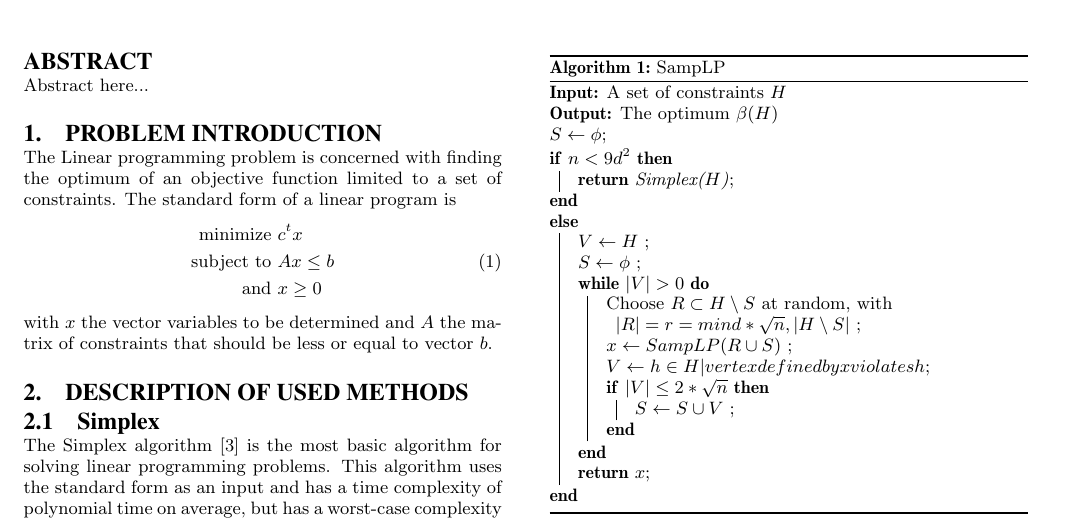
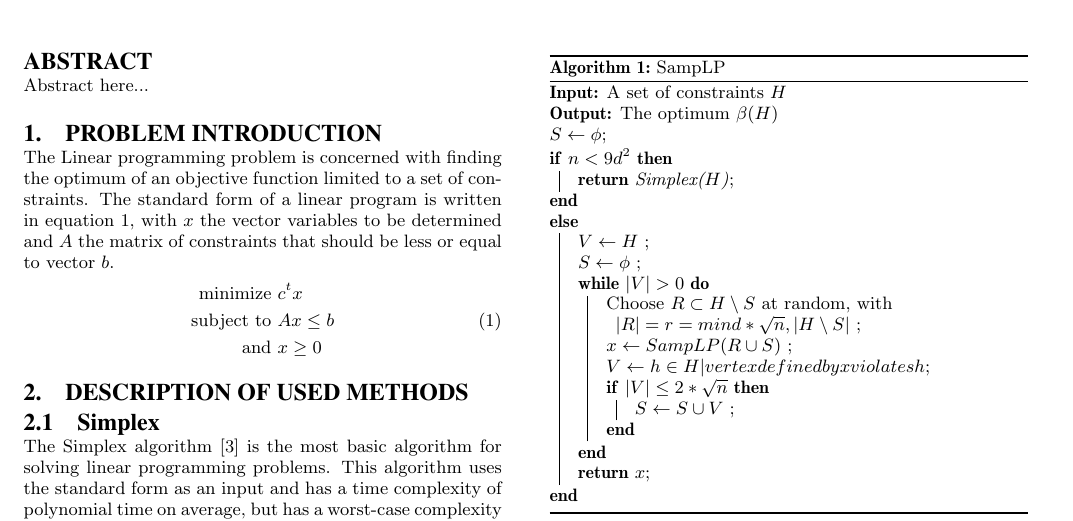
Before and after one commit to mvandertuin/RandomizedAlgorithmsLP, a LaTeX paper (Rapport/report.tex): part of page 1 of 2, cut so that both start at the same text. Compiled offline with pdfLaTeX.

Commit message:
minor edit

```diff
--- a/Rapport/report.tex
+++ b/Rapport/report.tex
@@ -22,15 +22,15 @@ Abstract here...
 \end{abstract}
 
 \section{Problem introduction}
-The Linear programming problem is concerned with finding the optimum of an objective function limited to a set of constraints. The standard form of a linear program is
+The Linear programming problem is concerned with finding the optimum of an objective function limited to a set of constraints. The standard form of a linear program is written in equation \ref{eq:standard}, with $x$ the vector variables to be determined and $A$ the matrix of constraints that should be less or equal to vector $b$.
 \begin{equation}
+\label{eq:standard}
 \begin{split}
 \text{minimize } & c^t x \\
 \text{subject to } &  Ax\leq b \\
 \text{and } & x \geq 0
 \end{split}
 \end{equation}
-with $x$ the vector variables to be determined and $A$ the matrix of constraints that should be less or equal to vector $b$.
 
 \section{Description of used methods}
 \subsection{Simplex}
```
